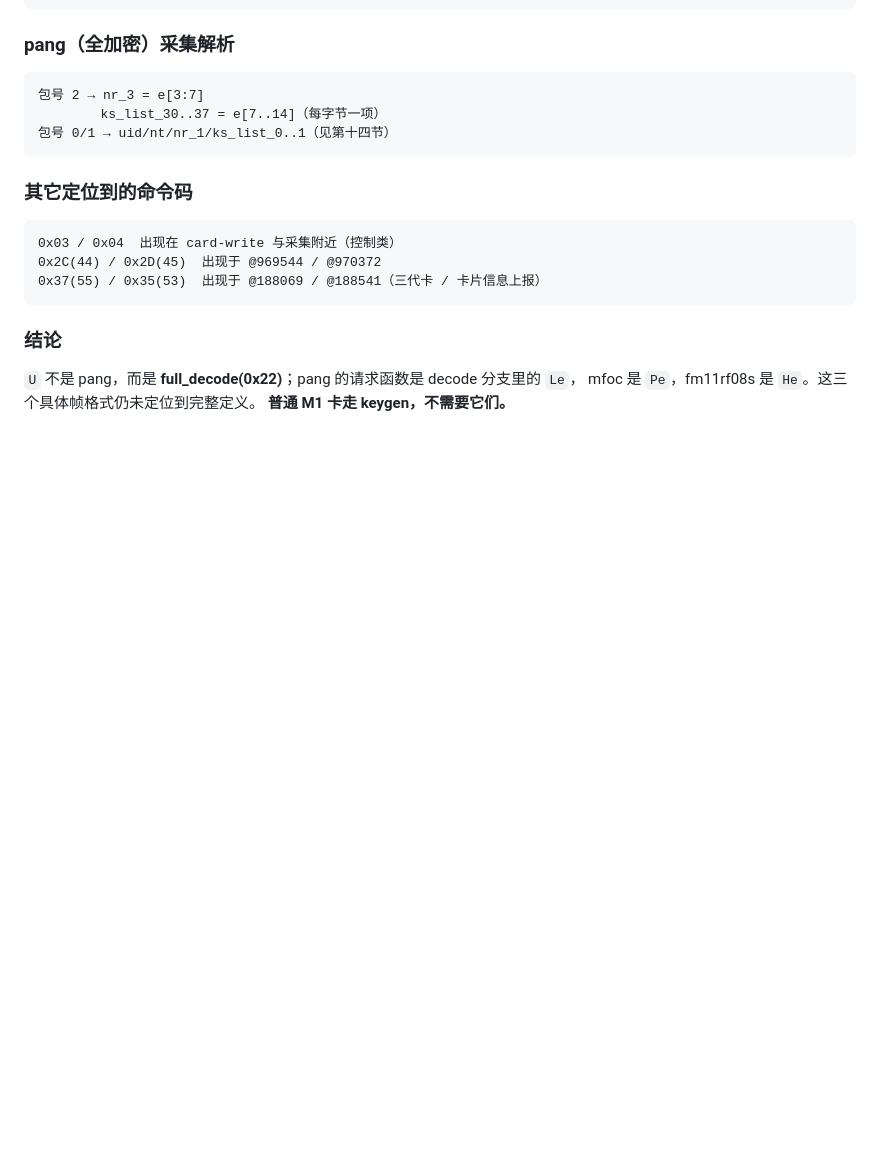
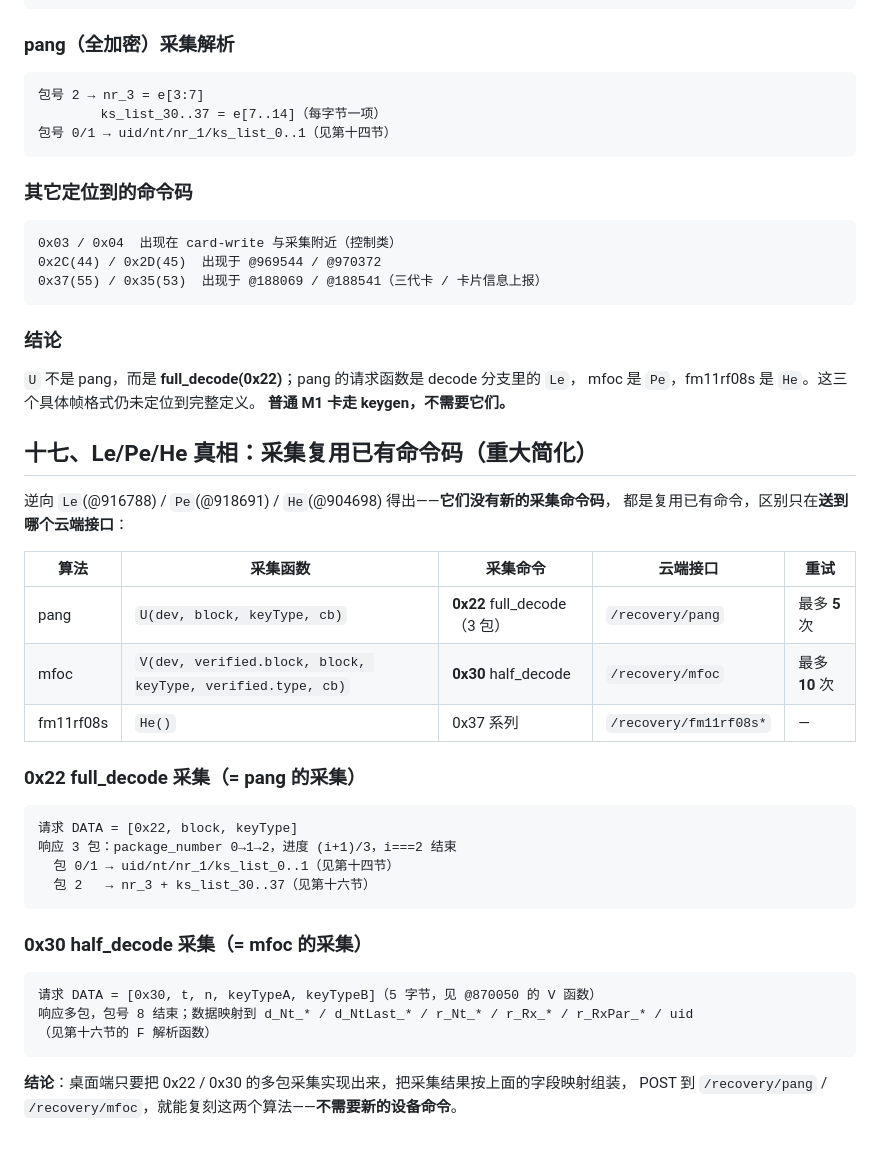
Before and after one commit to 456erddgr/NFC-Mini-Studio, a Markdown page: _ref/crack_protocol_notes.md, the part around the change. Rendered like a GitHub page; blank space fills up the shorter version.

Commit message:
docs: pang=0x22采集/mfoc=0x30采集, 算法复用已有命令码(重大简化)

````diff
--- a/_ref/crack_protocol_notes.md
+++ b/_ref/crack_protocol_notes.md
@@ -275,3 +275,32 @@ e[1] = 状态码；e[2] = 包号
 `U` 不是 pang，而是 **full_decode(0x22)**；pang 的请求函数是 decode 分支里的 `Le`，
 mfoc 是 `Pe`，fm11rf08s 是 `He`。这三个具体帧格式仍未定位到完整定义。
 **普通 M1 卡走 keygen，不需要它们。**
+
+## 十七、Le/Pe/He 真相：采集复用已有命令码（重大简化）
+
+逆向 `Le`(@916788) / `Pe`(@918691) / `He`(@904698) 得出——**它们没有新的采集命令码**，
+都是复用已有命令，区别只在**送到哪个云端接口**：
+
+| 算法 | 采集函数 | 采集命令 | 云端接口 | 重试 |
+|---|---|---|---|---|
+| pang | `U(dev, block, keyType, cb)` | **0x22** full_decode（3 包） | `/recovery/pang` | 最多 **5** 次 |
+| mfoc | `V(dev, verified.block, block, keyType, verified.type, cb)` | **0x30** half_decode | `/recovery/mfoc` | 最多 **10** 次 |
+| fm11rf08s | `He()` | 0x37 系列 | `/recovery/fm11rf08s*` | — |
+
+### 0x22 full_decode 采集（= pang 的采集）
+```
+请求 DATA = [0x22, block, keyType]
+响应 3 包：package_number 0→1→2，进度 (i+1)/3，i===2 结束
+  包 0/1 → uid/nt/nr_1/ks_list_0..1（见第十四节）
+  包 2   → nr_3 + ks_list_30..37（见第十六节）
+```
+
+### 0x30 half_decode 采集（= mfoc 的采集）
+```
+请求 DATA = [0x30, t, n, keyTypeA, keyTypeB]（5 字节，见 @870050 的 V 函数）
+响应多包，包号 8 结束；数据映射到 d_Nt_* / d_NtLast_* / r_Nt_* / r_Rx_* / r_RxPar_* / uid
+（见第十六节的 F 解析函数）
+```
+
+**结论**：桌面端只要把 0x22 / 0x30 的多包采集实现出来，把采集结果按上面的字段映射组装，
+POST 到 `/recovery/pang` / `/recovery/mfoc`，就能复刻这两个算法——**不需要新的设备命令**。
````
